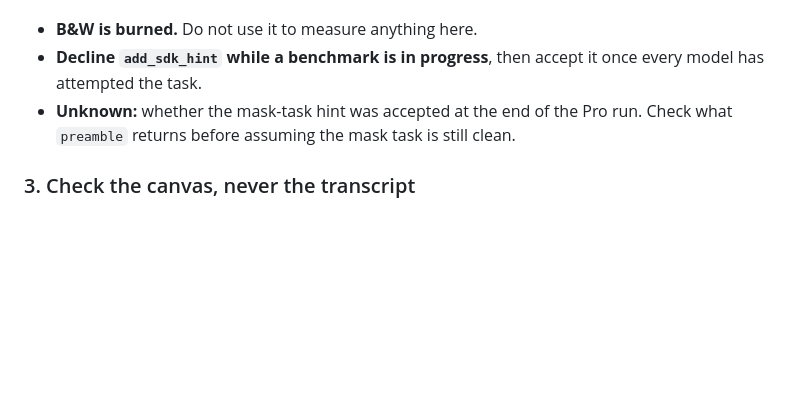
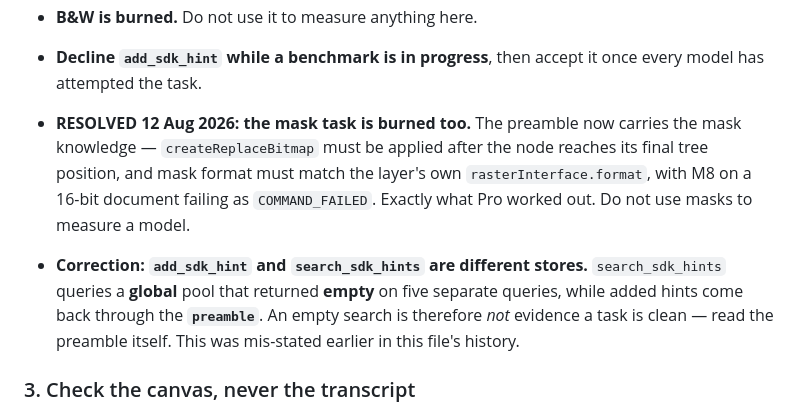
Before and after one commit to bolloplayer/affinity-mcp-setup, a Markdown page: archive/opencode-leg.md, the part around the change. Rendered like a GitHub page; blank space fills up the shorter version.

```diff
--- a/archive/opencode-leg.md
+++ b/archive/opencode-leg.md
@@ -116,8 +116,15 @@ comparison task for every model afterwards.
 - **B&W is burned.** Do not use it to measure anything here.
 - **Decline `add_sdk_hint` while a benchmark is in progress**, then accept it once every model has
   attempted the task.
-- **Unknown:** whether the mask-task hint was accepted at the end of the Pro run. Check what
-  `preamble` returns before assuming the mask task is still clean.
+- **RESOLVED 12 Aug 2026: the mask task is burned too.** The preamble now carries the mask knowledge
+  — `createReplaceBitmap` must be applied after the node reaches its final tree position, and mask
+  format must match the layer's own `rasterInterface.format`, with M8 on a 16-bit document failing as
+  `COMMAND_FAILED`. Exactly what Pro worked out. Do not use masks to measure a model.
+
+- **Correction: `add_sdk_hint` and `search_sdk_hints` are different stores.** `search_sdk_hints`
+  queries a **global** pool that returned **empty** on five separate queries, while added hints come
+  back through the **`preamble`**. An empty search is therefore *not* evidence a task is clean —
+  read the preamble itself. This was mis-stated earlier in this file's history.
 
 ### 3. Check the canvas, never the transcript
 
```
Also changed, not shown: docs/sdk-notes.md (+10 -0 lines).
